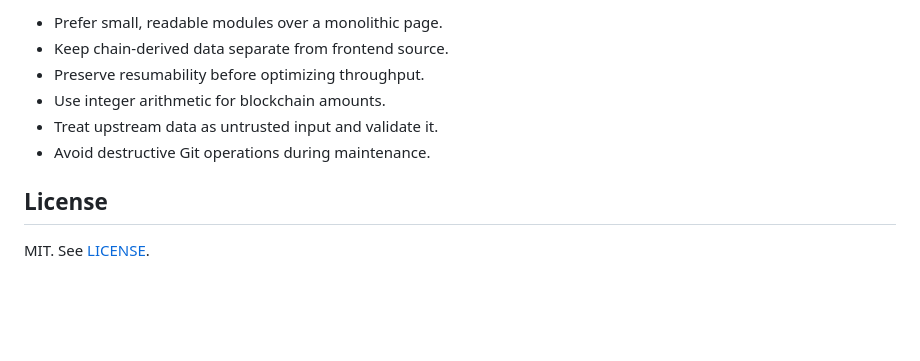
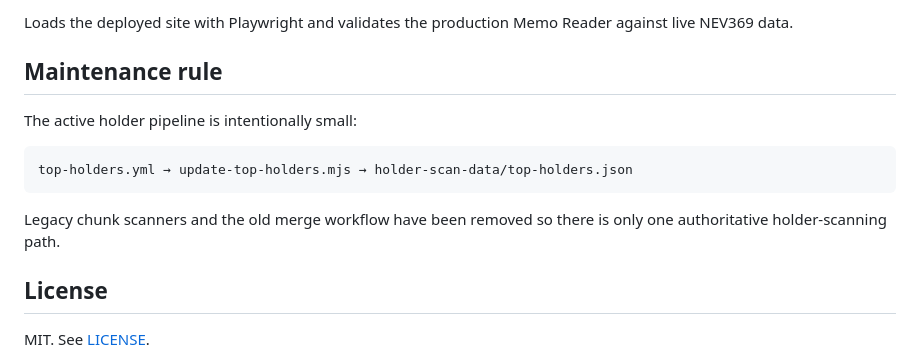
Before and after one commit to mattcodeai91/nevwhisper, a Markdown page: README.md, the part around one of its changes. GitHub-like rendering; blank space fills up the shorter version.

````diff
--- a/README.md
+++ b/README.md
@@ -144,10 +128,15 @@ The workflows use a non-cancelling concurrency group so an in-progress scan is n
 
-- Prefer small, readable modules over a monolithic page.
-- Keep chain-derived data separate from frontend source.
-- Preserve resumability before optimizing throughput.
-- Use integer arithmetic for blockchain amounts.
-- Treat upstream data as untrusted input and validate it.
-- Avoid destructive Git operations during maintenance.
+Loads the deployed site with Playwright and validates the production Memo Reader against live NEV369 data.
+
+## Maintenance rule
+
+The active holder pipeline is intentionally small:
+
+```text
+top-holders.yml → update-top-holders.mjs → holder-scan-data/top-holders.json
+```
+
+Legacy chunk scanners and the old merge workflow have been removed so there is only one authoritative holder-scanning path.
 
 ## License
 
````
Also changed, not shown: other parts of README.md (+63 -79 lines).
